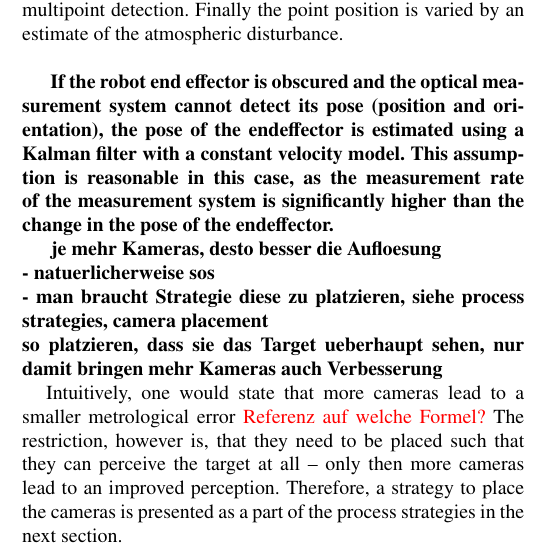
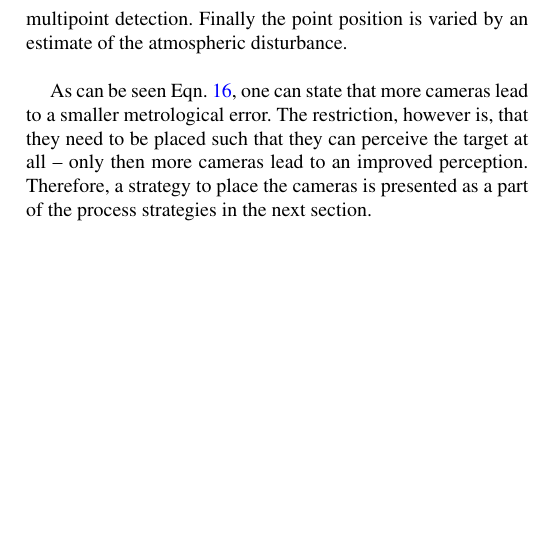
Before and after one commit to BBertschinger/24_SDManu3_CIRP_ICME, a LaTeX paper (PROCIR_ICME_2024.tex): part of one column of page 4 of 7, cut so that both start at the same text, the shorter picture padded with empty space. Compiled offline with pdfLaTeX.

Commit message:
Intermediate

```diff
--- a/PROCIR_ICME_2024.tex
+++ b/PROCIR_ICME_2024.tex
@@ -530,19 +531,7 @@ In this case the extrinsic camera parameters and the marker coordinates in space
 the input vector for the simulation, which comprises information about the normalized intensity distribution $\bar{I}$, the distance to marker $z$ and the field angles $\omega$ and $\theta$. A Zemax Black Box Model of the lens is used to compute the complex wavefront distribution at the DOE-Position $\mathbf{U}_m$, which is combined with the DOE Phase Distribution and $\mathbf{U}_{DOE}$ a spherical Wavefront $\mathbf{U}_{S}$ to accommodate for the distance of the DOE to the imager. This Wavefront is propagated onto the sensor by the Fresnel method \cite{Goodman2005}. The fixed $\mathbf{I}_{DNSU/PRNU}$ and random $\mathbf{I}_{DCN/SHOT}$ noise patterns are superimposed onto the derived sensor intensity distribution $\mathbf{I}_m$ and the point coordinates $P_{x’,y’}$ are derived via multipoint detection.
 Finally the point position is varied by an estimate of the atmospheric disturbance.\\
 
-
-\textbf{
-If the robot end effector is obscured and the optical measurement system cannot detect its pose (position and orientation), the pose of the endeffector is estimated using a Kalman filter with a constant velocity model. This assumption is reasonable in this case, as the measurement rate of the measurement system is significantly higher than the change in the pose of the endeffector.}
-
-\textbf{
-je mehr Kameras, desto besser die Aufloesung \\
-- natuerlicherweise sos \\
-- man braucht Strategie diese zu platzieren, siehe process strategies, camera placement \\
-so platzieren, dass sie das Target ueberhaupt sehen, nur damit bringen mehr Kameras auch Verbesserung }
-
-%
-Intuitively, one would state that more cameras lead to a smaller metrological error
-\textcolor{red}{Referenz auf welche Formel?}
+As can be seen Eqn.~\ref{eqn:sum_noise}, one can state that more cameras lead to a smaller metrological error.
 The restriction, however is, that they need to be placed such that they can perceive the target at all -- only then more cameras lead to an improved perception.
 Therefore, a strategy to place the cameras is presented as a part of the process strategies in the next section.
 
```
Also changed, not shown: PROCIR_ICME_2024.tex (3 more changed lines).
